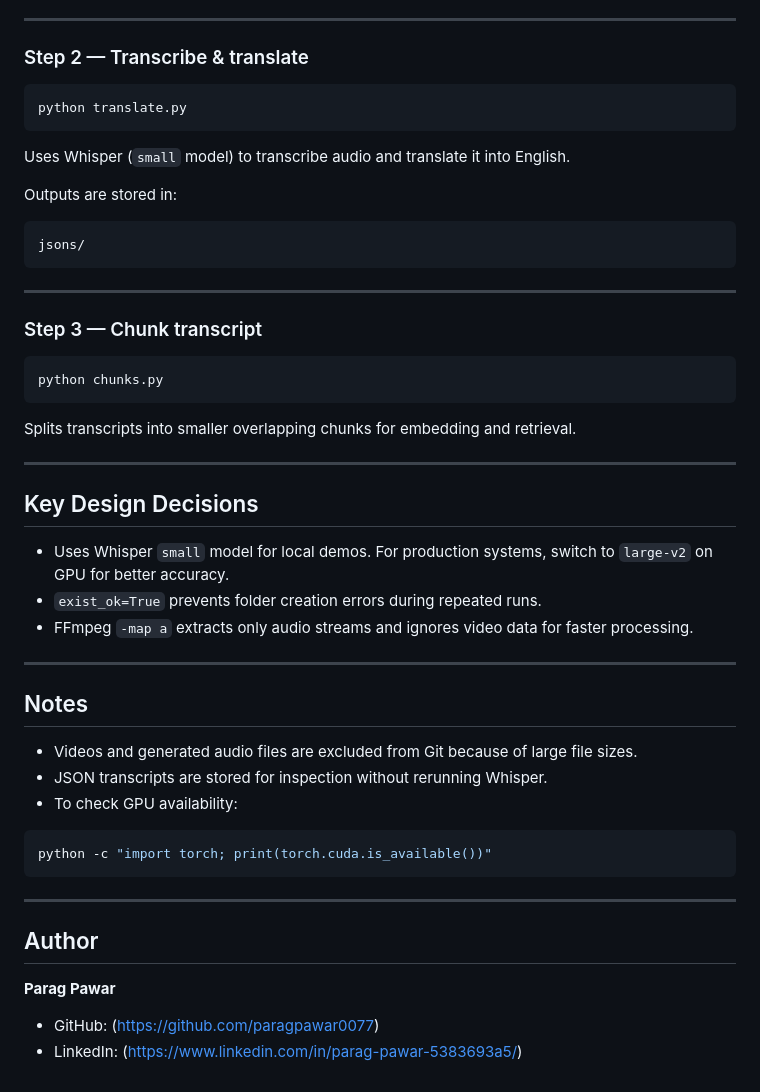
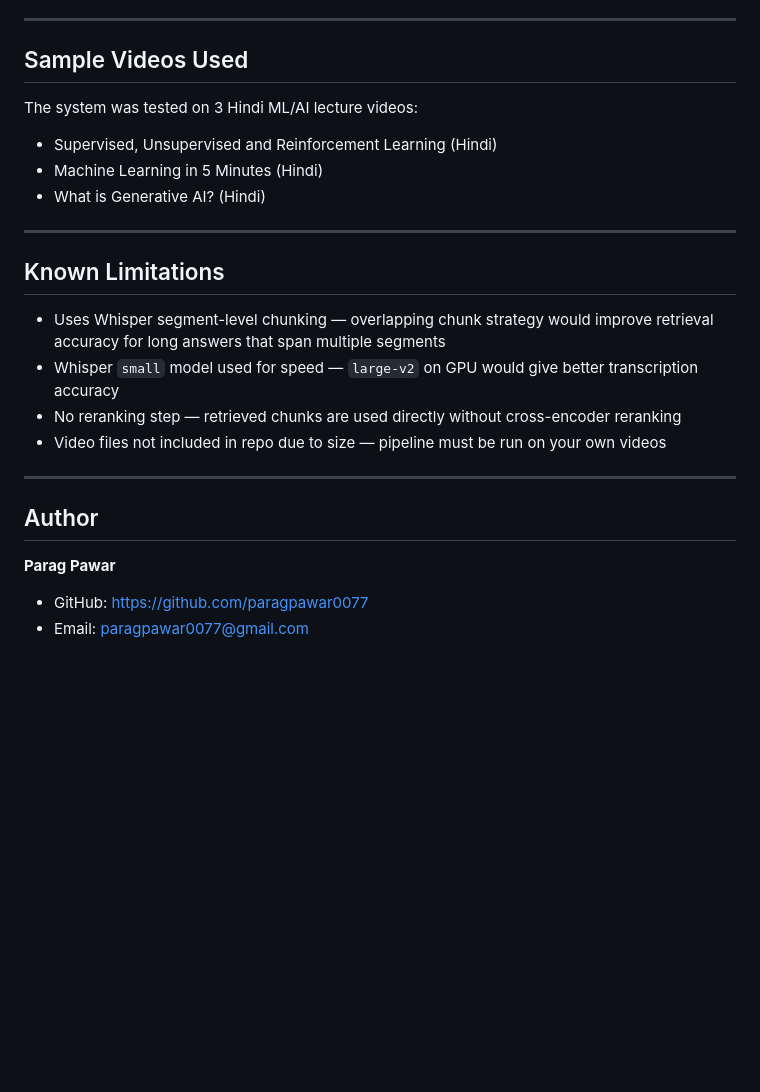
Before and after one commit to paragpawar0077/RAG-AI-Video-Lecture-Teaching-Assistant, a Markdown page: README.md, the part around one of its changes. GitHub-like rendering; blank space fills up the shorter version.

````diff
--- a/README.md
+++ b/README.md
@@ -103,55 +158,26 @@ Converts all videos in `videos/` into `.mp3` files and stores them in `audios/`.
 
 ---
 
-### Step 2 — Transcribe & translate
+## Sample Videos Used
 
-```bash
-python translate.py
-```
-
-Uses Whisper (`small` model) to transcribe audio and translate it into English.
-
-Outputs are stored in:
-
-```text
-jsons/
-```
+The system was tested on 3 Hindi ML/AI lecture videos:
+- Supervised, Unsupervised and Reinforcement Learning (Hindi)
+- Machine Learning in 5 Minutes (Hindi)
+- What is Generative AI? (Hindi)
 
 ---
 
-### Step 3 — Chunk transcript
+## Known Limitations
 
-```bash
-python chunks.py
-```
-
-Splits transcripts into smaller overlapping chunks for embedding and retrieval.
+- Uses Whisper segment-level chunking — overlapping chunk strategy would improve retrieval accuracy for long answers that span multiple segments
+- Whisper `small` model used for speed — `large-v2` on GPU would give better transcription accuracy
+- No reranking step — retrieved chunks are used directly without cross-encoder reranking
+- Video files not included in repo due to size — pipeline must be run on your own videos
 
 ---
 
-##  Key Design Decisions
-
-- Uses Whisper `small` model for local demos. For production systems, switch to `large-v2` on GPU for better accuracy.
-- `exist_ok=True` prevents folder creation errors during repeated runs.
-- FFmpeg `-map a` extracts only audio streams and ignores video data for faster processing.
-
----
-
-##  Notes
-
-- Videos and generated audio files are excluded from Git because of large file sizes.
-- JSON transcripts are stored for inspection without rerunning Whisper.
-- To check GPU availability:
-
-```bash
-python -c "import torch; print(torch.cuda.is_available())"
-```
-
----
-
-##  Author
+## Author
 
 **Parag Pawar**
-
-- GitHub: (https://github.com/paragpawar0077)
-- LinkedIn: (https://www.linkedin.com/in/parag-pawar-5383693a5/)
+- GitHub: https://github.com/paragpawar0077
+- Email: paragpawar0077@gmail.com
````
Also changed, not shown: other parts of README.md (+111 -56 lines).
